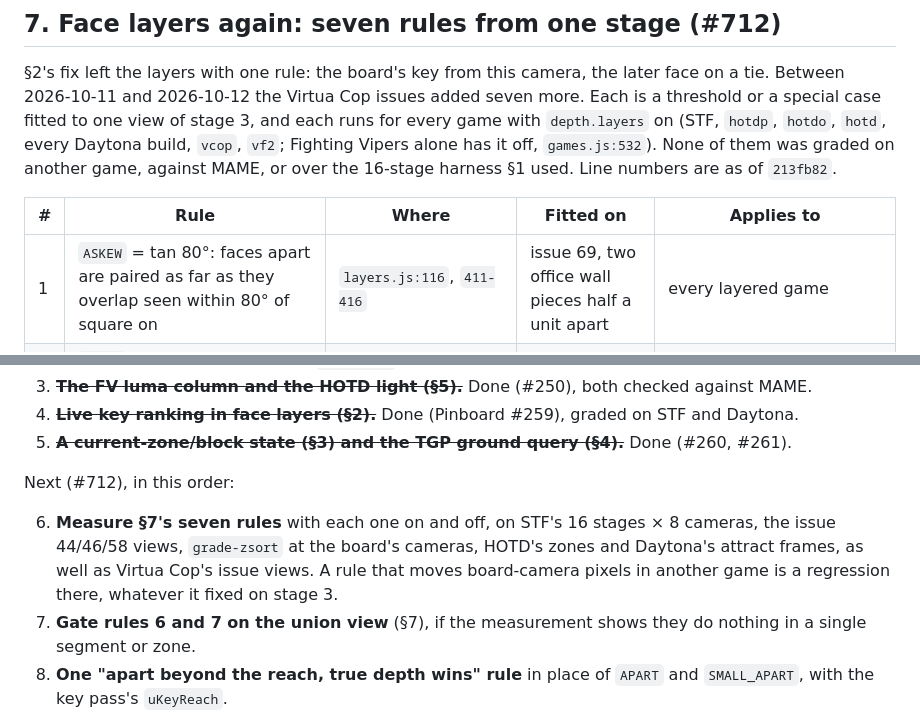
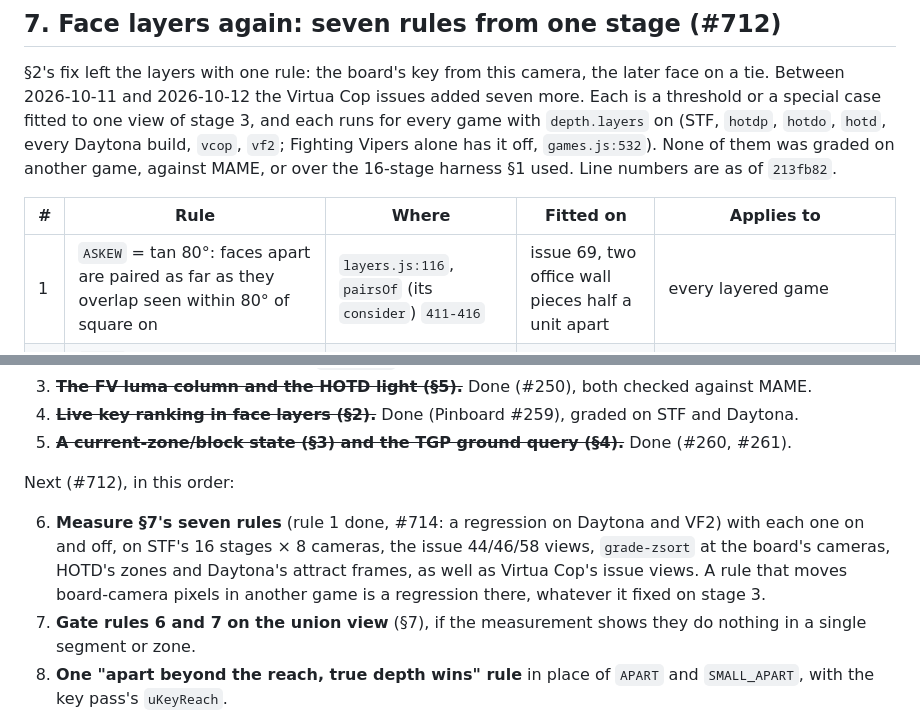
Before and after one commit to biggestsonicfan/noclip, a Markdown page: BUBBLEGUM.md, 2 parts joined by grey strips. Rendered like a GitHub page.

```diff
--- a/BUBBLEGUM.md
+++ b/BUBBLEGUM.md
@@ -135,7 +135,7 @@ These skips each hide one known decode bug. Fixing the bug removes the skip, and
 
 | # | Rule | Where | Fitted on | Applies to |
 |---|---|---|---|---|
-| 1 | `ASKEW` = tan 80°: faces apart are paired as far as they overlap seen within 80° of square on | `layers.js:116`, `411-416` | issue 69, two office wall pieces half a unit apart | every layered game |
+| 1 | `ASKEW` = tan 80°: faces apart are paired as far as they overlap seen within 80° of square on | `layers.js:116`, `pairsOf` (its `consider`) `411-416` | issue 69, two office wall pieces half a unit apart | every layered game |
 | 2 | `APART` = 0.25: a face that far in front across the whole overlap goes on top from every camera, whatever the key | `layers.js:319`, `inFront` `347-351` | issue 71, a bookcase 0.4 in front of a wall | every layered game |
 | 3 | `SMALL_APART` = 0.05: the same for a face that is smaller than the other | `layers.js:329`, `inFront` | issue 73, books 0.11 in front of a wall | every layered game |
 | 4 | a one-sided face `APART` or more behind its group's plane keeps its own depth | `setPlanes`, `layers.js:452-461` | issue 78, a hall ceiling over a lower one | every layered game |
@@ -185,7 +199,7 @@ These look like magic numbers but cite the routine or a MAME measurement, and sh
 
 Next (#712), in this order:
 
-6. **Measure §7's seven rules** with each one on and off, on STF's 16 stages × 8 cameras, the issue 44/46/58 views, `grade-zsort` at the board's cameras, HOTD's zones and Daytona's attract frames, as well as Virtua Cop's issue views. A rule that moves board-camera pixels in another game is a regression there, whatever it fixed on stage 3.
+6. **Measure §7's seven rules** (rule 1 done, #714: a regression on Daytona and VF2) with each one on and off, on STF's 16 stages × 8 cameras, the issue 44/46/58 views, `grade-zsort` at the board's cameras, HOTD's zones and Daytona's attract frames, as well as Virtua Cop's issue views. A rule that moves board-camera pixels in another game is a regression there, whatever it fixed on stage 3.
 7. **Gate rules 6 and 7 on the union view** (§7), if the measurement shows they do nothing in a single segment or zone.
 8. **One "apart beyond the reach, true depth wins" rule** in place of `APART` and `SMALL_APART`, with the key pass's `uKeyReach`.
 9. **A float depth buffer in place of the group plane**, which would take rules 1, 4 and 5 with it. This is the largest change, and the one with the widest reach.
```
Also changed, not shown: other parts of BUBBLEGUM.md (+14 -0 lines).
